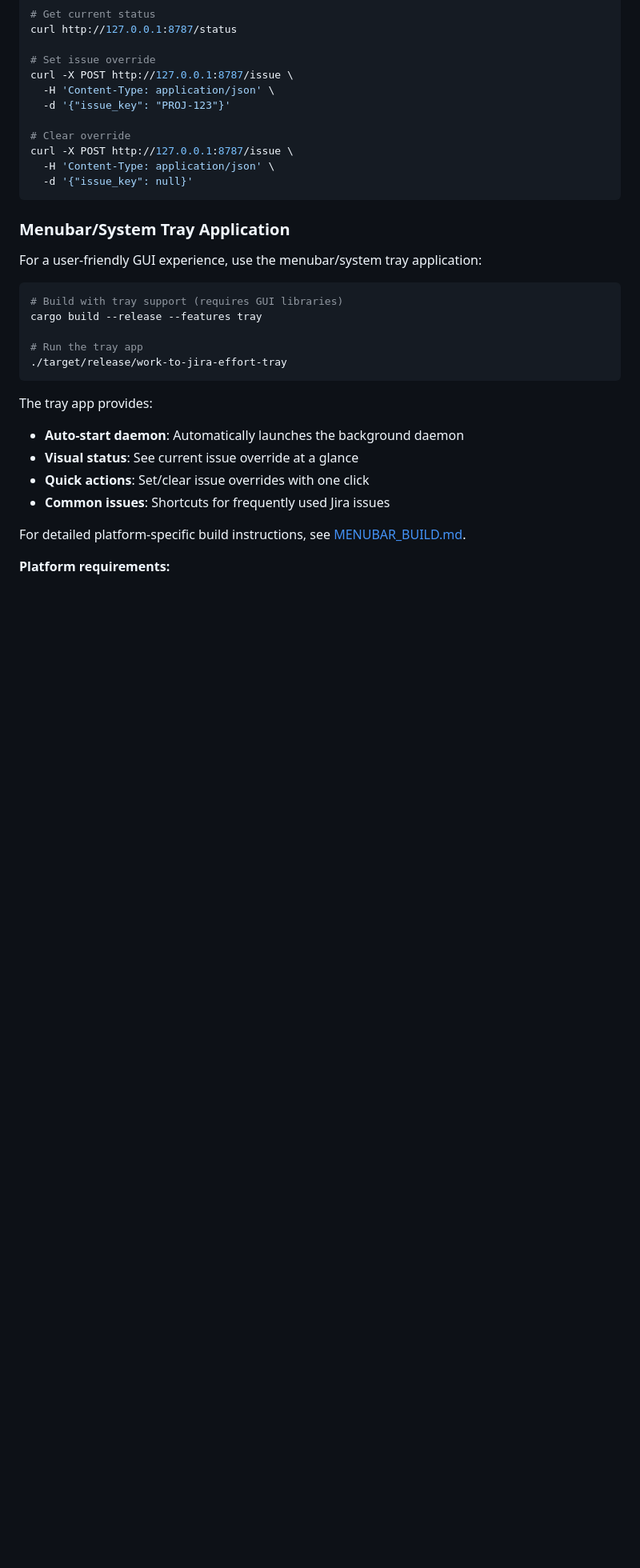
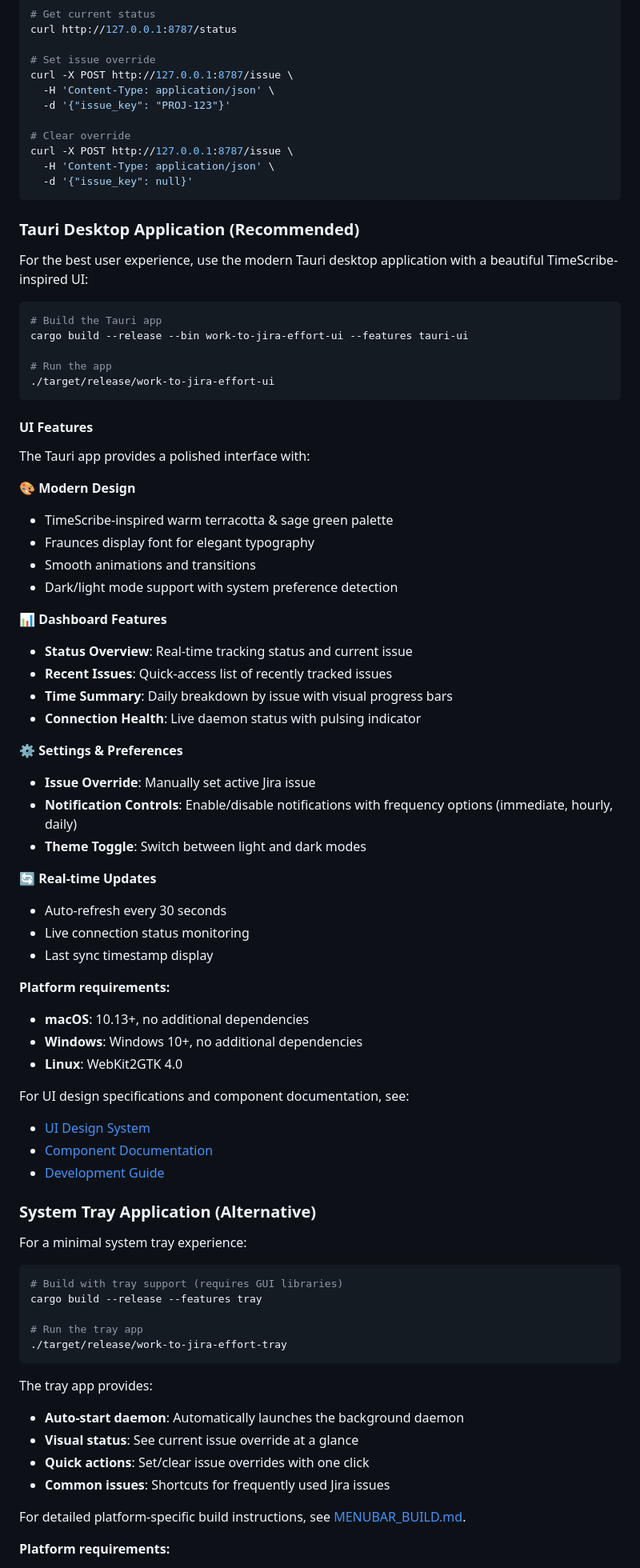
Before and after one commit to UltraInstinct0x/WorkToJiraEffort, a Markdown page: README.md, the part around the change. Shown at 80% size. Rendered like a GitHub page; blank space fills up the shorter version.

Commit message:
docs: update README with Tauri UI features
- Add comprehensive Tauri desktop app section
- Document UI features and design
  * TimeScribe-inspired aesthetic
  * Dark/light mode support
  * Recent issues and time summary
  * Notification preferences
  * Real-time status updates

- Link to design documentation
  * UI_DESIGN.md - Design system specs
  * UI_COMPONENTS.md - Component library
  * DEVELOPMENT.md - Development guide

- Update platform requirements
- Reorganize application usage sections

🤖 Generated with Claude Code
Co-Authored-By: Claude <noreply@anthropic.com>

````diff
--- a/README.md
+++ b/README.md
@@ -173,9 +173,57 @@ curl -X POST http://127.0.0.1:8787/issue \
   -d '{"issue_key": null}'
 ```
 
-### Menubar/System Tray Application
+### Tauri Desktop Application (Recommended)
 
-For a user-friendly GUI experience, use the menubar/system tray application:
+For the best user experience, use the modern Tauri desktop application with a beautiful TimeScribe-inspired UI:
+
+```bash
+# Build the Tauri app
+cargo build --release --bin work-to-jira-effort-ui --features tauri-ui
+
+# Run the app
+./target/release/work-to-jira-effort-ui
+```
+
+#### UI Features
+
+The Tauri app provides a polished interface with:
+
+**🎨 Modern Design**
+- TimeScribe-inspired warm terracotta & sage green palette
+- Fraunces display font for elegant typography
+- Smooth animations and transitions
+- Dark/light mode support with system preference detection
+
+**📊 Dashboard Features**
+- **Status Overview**: Real-time tracking status and current issue
+- **Recent Issues**: Quick-access list of recently tracked issues
+- **Time Summary**: Daily breakdown by issue with visual progress bars
+- **Connection Health**: Live daemon status with pulsing indicator
+
+**⚙️ Settings & Preferences**
+- **Issue Override**: Manually set active Jira issue
+- **Notification Controls**: Enable/disable notifications with frequency options (immediate, hourly, daily)
+- **Theme Toggle**: Switch between light and dark modes
+
+**🔄 Real-time Updates**
+- Auto-refresh every 30 seconds
+- Live connection status monitoring
+- Last sync timestamp display
+
+**Platform requirements:**
+- **macOS**: 10.13+, no additional dependencies
+- **Windows**: Windows 10+, no additional dependencies
+- **Linux**: WebKit2GTK 4.0
+
+For UI design specifications and component documentation, see:
+- [UI Design System](docs/UI_DESIGN.md)
+- [Component Documentation](docs/UI_COMPONENTS.md)
+- [Development Guide](docs/DEVELOPMENT.md)
+
+### System Tray Application (Alternative)
+
+For a minimal system tray experience:
 
 ```bash
 # Build with tray support (requires GUI libraries)
````
